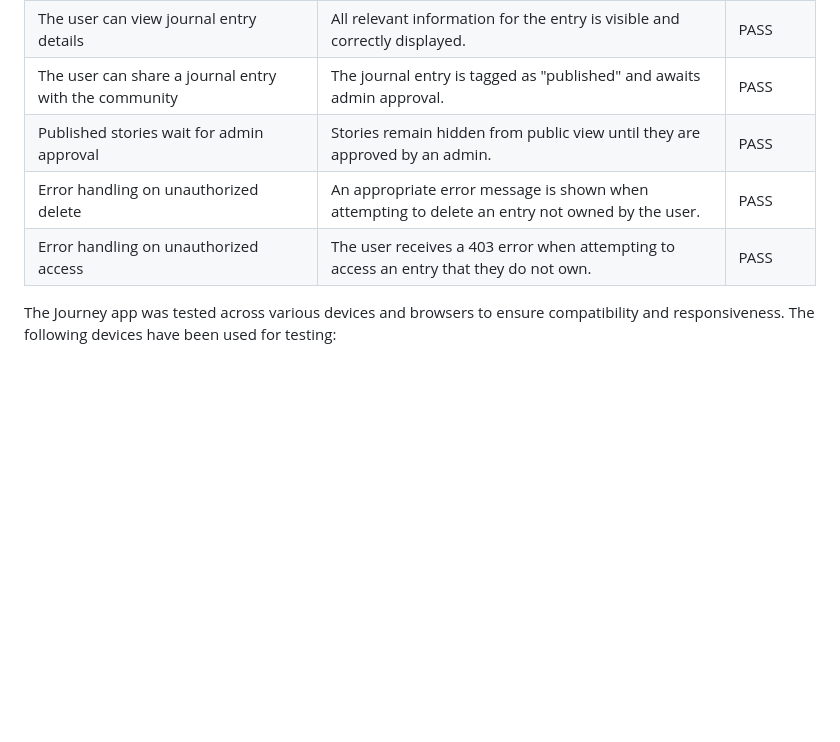
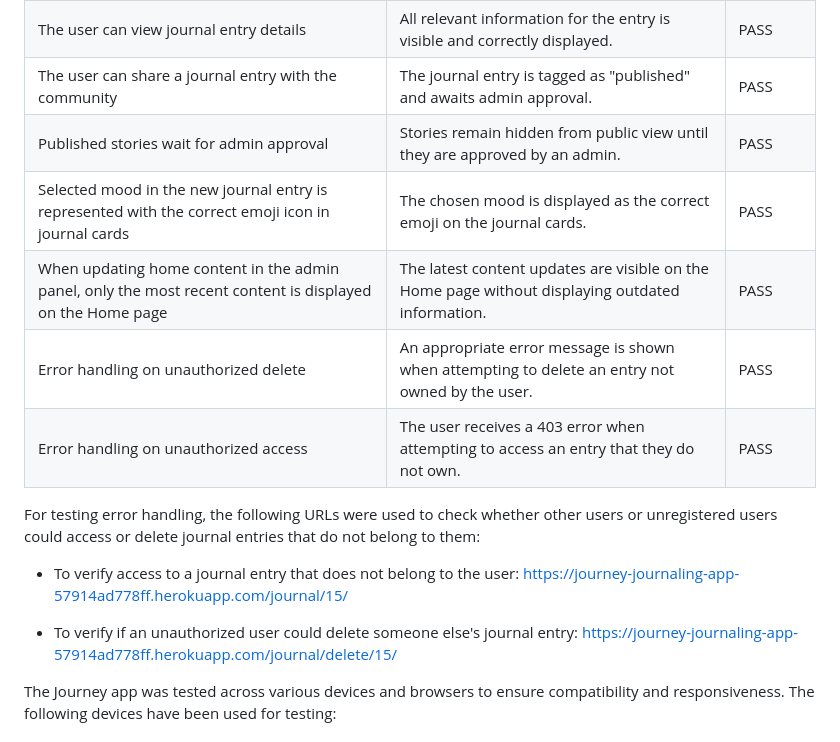
Before and after one commit to niekados/Journey, a Markdown page: TESTING.md, the part around the change. Drawn GitHub-style; blank space fills up the shorter version.

Commit message:
Update TESTING.md with additional tests

```diff
--- a/TESTING.md
+++ b/TESTING.md
@@ -290,8 +290,16 @@ As an administrator, I want to manage and monitor content, so I can maintain a s
 | The user can view journal entry details             | All relevant information for the entry is visible and correctly displayed.       | PASS      |
 | The user can share a journal entry with the community     | The journal entry is tagged as "published" and awaits admin approval.            | PASS      |
 | Published stories wait for admin approval       | Stories remain hidden from public view until they are approved by an admin.      | PASS      |
+| Selected mood in the new journal entry is represented with the correct emoji icon in journal cards | The chosen mood is displayed as the correct emoji on the journal cards.| PASS     |
+| When updating home content in the admin panel, only the most recent content is displayed on the Home page | The latest content updates are visible on the Home page without displaying outdated information. | PASS      |
 | Error handling on unauthorized delete           | An appropriate error message is shown when attempting to delete an entry not owned by the user. | PASS      |
 | Error handling on unauthorized access           | The user receives a 403 error when attempting to access an entry that they do not own. | PASS      |
+
+For testing error handling, the following URLs were used to check whether other users or unregistered users could access or delete journal entries that do not belong to them:
+
+- To verify access to a journal entry that does not belong to the user: [https://journey-journaling-app-57914ad778ff.herokuapp.com/journal/15/](https://journey-journaling-app-57914ad778ff.herokuapp.com/journal/15/)
+
+- To verify if an unauthorized user could delete someone else's journal entry: [https://journey-journaling-app-57914ad778ff.herokuapp.com/journal/delete/15/](https://journey-journaling-app-57914ad778ff.herokuapp.com/journal/delete/15/)
 
 
 The Journey app was tested across various devices and browsers to ensure compatibility and responsiveness. The following devices have been used for testing:
```
